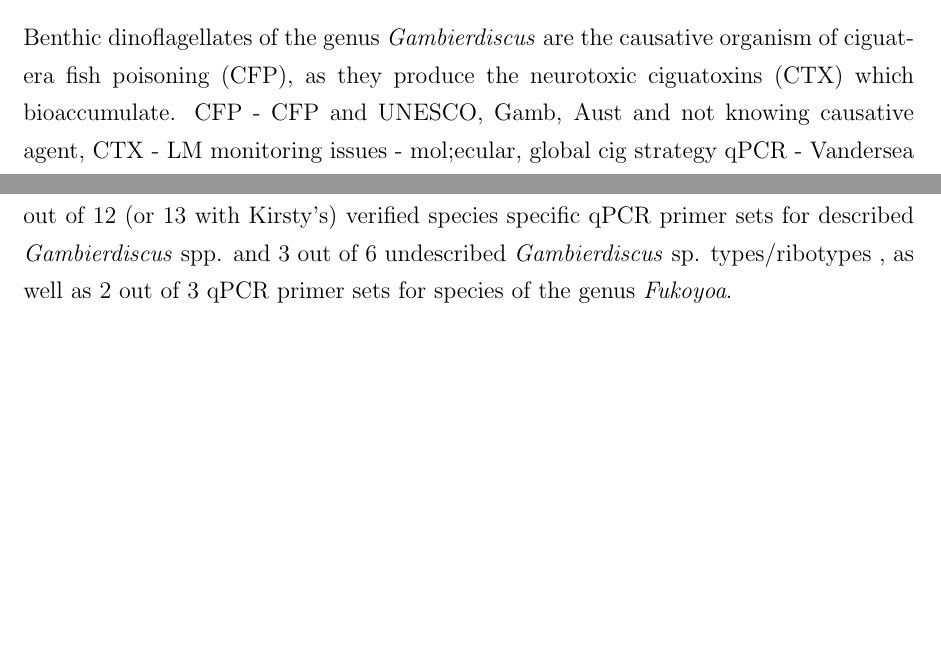
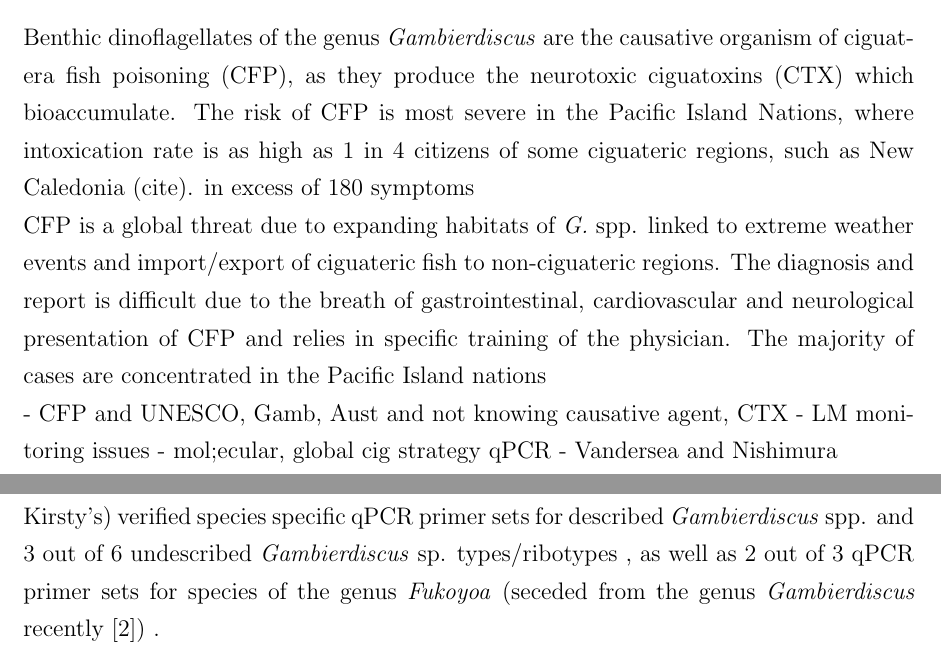
Before and after one commit to bubblegirl/review, a LaTeX document (Heron_qpcr-paper.tex): two parts of page 3 of 17, joined at a grey line, cut so that both start at the same text, the shorter picture padded with empty space. Compiled offline with pdfLaTeX.

Commit message:
may12 1 intro

```diff
--- a/Heron_qpcr-paper.tex
+++ b/Heron_qpcr-paper.tex
@@ -38,11 +38,16 @@ Plant Functional Ecology and Climate Change Cluster (C3), University of Technolo
 
 \newpage
 \section{Introduction}
-Benthic dinoflagellates of the genus \emph{Gambierdiscus} are the causative organism of ciguatera fish poisoning (CFP), as they produce the neurotoxic ciguatoxins (CTX) which bioaccumulate. CFP
+Benthic dinoflagellates of the genus \emph{Gambierdiscus} are the causative organism of ciguatera fish poisoning (CFP), as they produce the neurotoxic ciguatoxins (CTX) which bioaccumulate. The risk of CFP is most severe in the Pacific Island Nations, where intoxication rate is as high as 1 in 4 citizens of some ciguateric regions, such as New Caledonia (cite). in excess of 180 symptoms
+
+CFP is a global threat due to expanding habitats of \emph{G.} spp. linked to extreme weather events and import/export of ciguateric fish to non-ciguateric regions. The diagnosis and report is difficult due to the breath of gastrointestinal, cardiovascular and neurological presentation of CFP and relies in specific training of the physician. The majority of cases are concentrated in the Pacific Island nations
+
 - CFP and UNESCO, Gamb, Aust and not knowing causative agent, CTX
 - LM monitoring issues - mol;ecular, global cig strategy qPCR
 - Vandersea and Nishimura
-qPCR is a rapid and accurate molecular tool, an alternative for species identification and enumeration with LM. Development of \emph{Gambierdiscus} spp. specific qPCR primers is part of Element 1 of the global ciguatera strategy plan \cite{globalcig}. Two major principles can be used to devise species specific qPCR methodologies: SYBR Green based assays or assays using TaqMan probes. The former relies on target specific primer design and flourometric meassurement of the chelating agent SYBR Green, which is directly proportional to the amount of PCR product present after each cycle. The latter relies on the release of a flourophore upon incoropration of a target specific probe, indexed to the PCR product present per cycle. Currently the qPCR assays available for  \emph{Gambierdiscus} spp. are from both methodologies. Vandersea et al. (2012) developed assays for \emph{G. belizeanus}, \emph{G. caribaeus}, \emph{G. carpenteri}, \emph{G. carolinianus}, \emph{Gambierdiscus} sp. ribotype 2 and \emph{G. (Fukoyoa) rutzleri} utilising SYBR Green \cite{vandersea2012development}. Nishimura et al. (2016) developed TaqMan probes for  \emph{G. australes}, \emph{G. scabrosus}, \emph{Gambierdiscus} sp. type 2, \emph{Gambierdiscus} sp. type 3 and \emph{G. (Fukoyoa)} cf. \emph{yasumotoi} \cite{nishimura2016quantitative}. This constitutes 6 out of 12 (or 13 with Kirsty's) verified species specific qPCR primer sets for described \emph{Gambierdiscus} spp. and  3 out of 6 undescribed \emph{Gambierdiscus} sp. types/ribotypes , as well as 2 out of 3 qPCR primer sets for species of the genus \emph{Fukoyoa}.
+
+qPCR is a rapid and accurate molecular tool, an alternative for species identification and enumeration with LM. Development of \emph{Gambierdiscus} spp. specific qPCR primers is part of Element 1 of the global ciguatera strategy plan \cite{globalcig}. Two major principles can be used to devise species specific qPCR methodologies: SYBR Green based assays or assays using TaqMan probes. The former relies on target specific primer design and flourometric meassurement of the chelating agent SYBR Green, which is directly proportional to the amount of PCR product present after each cycle. The latter relies on the release of a flourophore upon incoropration of a target specific probe, indexed to the PCR product present per cycle. Currently the qPCR assays available for  \emph{Gambierdiscus} spp. are from both methodologies. Vandersea et al. (2012) developed assays for \emph{G. belizeanus}, \emph{G. caribaeus}, \emph{G. carpenteri}, \emph{G. carolinianus}, \emph{Gambierdiscus} sp. ribotype 2 and \emph{G. (Fukoyoa) rutzleri} utilising SYBR Green \cite{vandersea2012development}. Nishimura et al. (2016) developed TaqMan probes for  \emph{G. australes}, \emph{G. scabrosus}, \emph{Gambierdiscus} sp. type 2, \emph{Gambierdiscus} sp. type 3 and \emph{G. (Fukoyoa)} cf. \emph{yasumotoi} \cite{nishimura2016quantitative}. This constitutes 6 out of 12 (or 13 with Kirsty's) verified species specific qPCR primer sets for described \emph{Gambierdiscus} spp. and  3 out of 6 undescribed \emph{Gambierdiscus} sp. types/ribotypes , as well as 2 out of 3 qPCR primer sets for species of the genus \emph{Fukoyoa} (seceded from the genus \emph{Gambierdiscus} recently \cite{gomez2015fukuyoa}) .
+
 \newpage
 \section{Materials and methods}
 \subsection{Clonal strains and culturing conditions}
```
